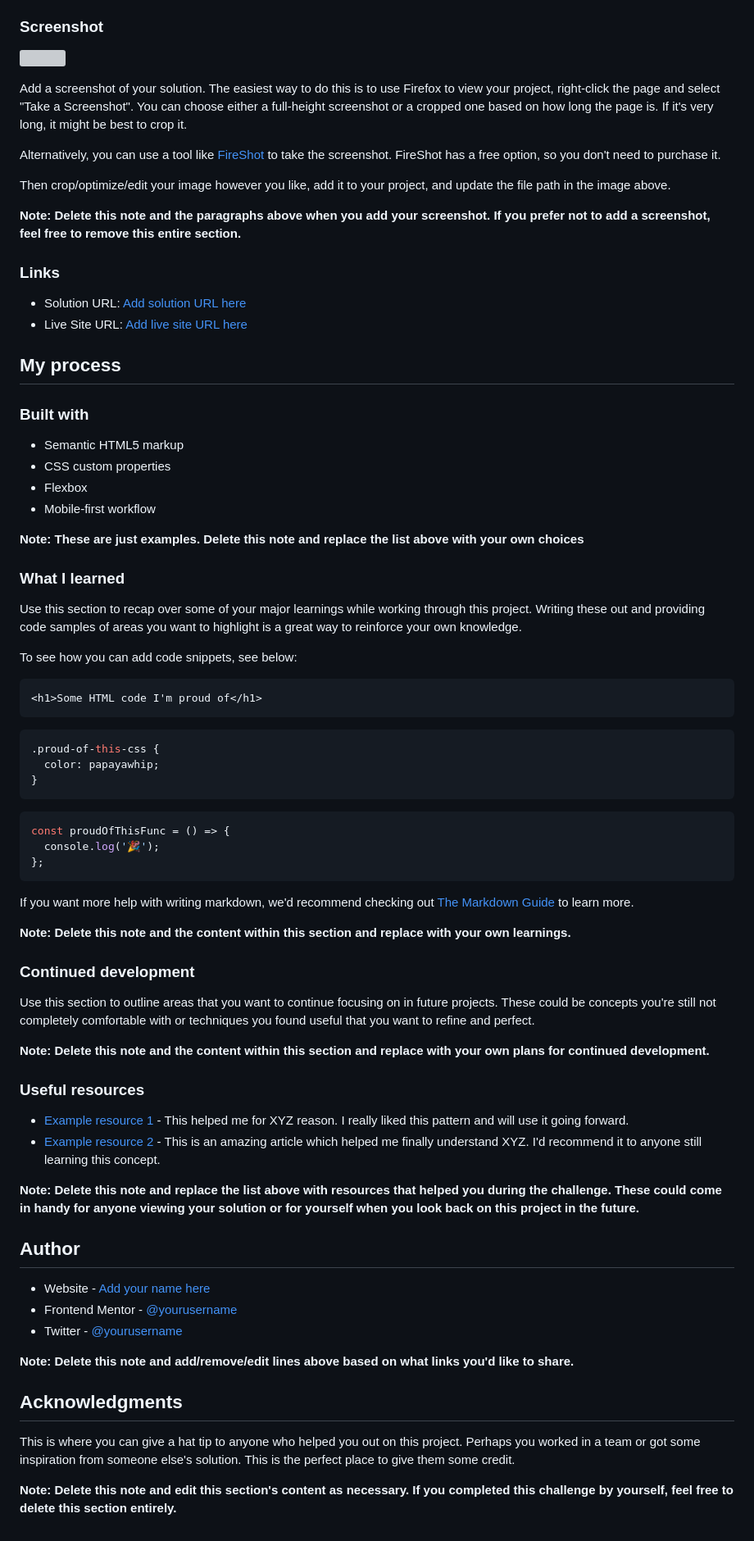
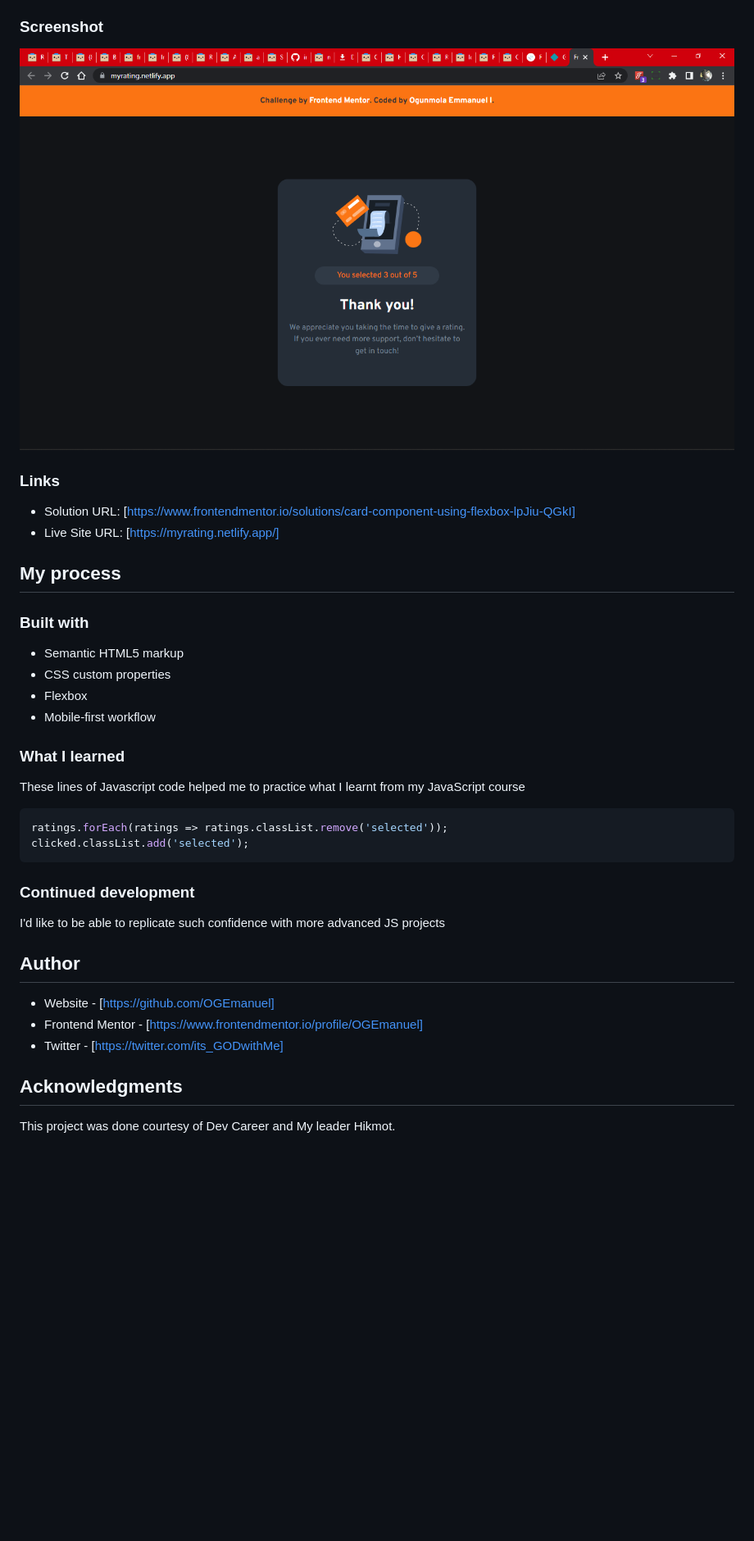
Before and after one commit to OGEmanuel/interactive-rating-component, a Markdown page: README-template.md, the part around the change. Shown: that part at 82% size. Drawn GitHub-style; pictures changed too: images/Screenshot_20221030_163933.png (added); blank space fills up the shorter version; grey boxes are pictures that could not be loaded.

Commit message:
ReadMe added

````diff
--- a/README-template.md
+++ b/README-template.md
@@ -31,20 +31,12 @@ Users should be able to:
 
 ### Screenshot
 
-![](./screenshot.jpg)
-
-Add a screenshot of your solution. The easiest way to do this is to use Firefox to view your project, right-click the page and select "Take a Screenshot". You can choose either a full-height screenshot or a cropped one based on how long the page is. If it's very long, it might be best to crop it.
-
-Alternatively, you can use a tool like [FireShot](https://getfireshot.com/) to take the screenshot. FireShot has a free option, so you don't need to purchase it.
-
-Then crop/optimize/edit your image however you like, add it to your project, and update the file path in the image above.
-
-**Note: Delete this note and the paragraphs above when you add your screenshot. If you prefer not to add a screenshot, feel free to remove this entire section.**
+![](./images/Screenshot_20221030_163933.png)
 
 ### Links
 
-- Solution URL: [Add solution URL here](https://your-solution-url.com)
-- Live Site URL: [Add live site URL here](https://your-live-site-url.com)
+- Solution URL: [https://www.frontendmentor.io/solutions/card-component-using-flexbox-lpJiu-QGkI]
+- Live Site URL: [https://myrating.netlify.app/]
 
 ## My process
 
@@ -55,57 +47,25 @@ Then crop/optimize/edit your image however you like, add it to your project, and
 - Flexbox
 - Mobile-first workflow
 
-**Note: These are just examples. Delete this note and replace the list above with your own choices**
-
 ### What I learned
 
-Use this section to recap over some of your major learnings while working through this project. Writing these out and providing code samples of areas you want to highlight is a great way to reinforce your own knowledge.
-
-To see how you can add code snippets, see below:
-
-```html
-<h1>Some HTML code I'm proud of</h1>
-```
-
-```css
-.proud-of-this-css {
-  color: papayawhip;
-}
-```
+These lines of Javascript code helped me to practice what I learnt from my JavaScript course
 
 ```js
-const proudOfThisFunc = () => {
-  console.log('🎉');
-};
+ratings.forEach(ratings => ratings.classList.remove('selected'));
+clicked.classList.add('selected');
 ```
-
-If you want more help with writing markdown, we'd recommend checking out [The Markdown Guide](https://www.markdownguide.org/) to learn more.
-
-**Note: Delete this note and the content within this section and replace with your own learnings.**
 
 ### Continued development
 
-Use this section to outline areas that you want to continue focusing on in future projects. These could be concepts you're still not completely comfortable with or techniques you found useful that you want to refine and perfect.
-
-**Note: Delete this note and the content within this section and replace with your own plans for continued development.**
-
-### Useful resources
-
-- [Example resource 1](https://www.example.com) - This helped me for XYZ reason. I really liked this pattern and will use it going forward.
-- [Example resource 2](https://www.example.com) - This is an amazing article which helped me finally understand XYZ. I'd recommend it to anyone still learning this concept.
-
-**Note: Delete this note and replace the list above with resources that helped you during the challenge. These could come in handy for anyone viewing your solution or for yourself when you look back on this project in the future.**
+I'd like to be able to replicate such confidence with more advanced JS projects
 
 ## Author
 
-- Website - [Add your name here](https://www.your-site.com)
-- Frontend Mentor - [@yourusername](https://www.frontendmentor.io/profile/yourusername)
-- Twitter - [@yourusername](https://www.twitter.com/yourusername)
-
-**Note: Delete this note and add/remove/edit lines above based on what links you'd like to share.**
+- Website - [https://github.com/OGEmanuel]
+- Frontend Mentor - [https://www.frontendmentor.io/profile/OGEmanuel]
+- Twitter - [https://twitter.com/its_GODwithMe]
 
 ## Acknowledgments
 
-This is where you can give a hat tip to anyone who helped you out on this project. Perhaps you worked in a team or got some inspiration from someone else's solution. This is the perfect place to give them some credit.
-
-**Note: Delete this note and edit this section's content as necessary. If you completed this challenge by yourself, feel free to delete this section entirely.**
+This project was done courtesy of Dev Career and My leader Hikmot.
````
